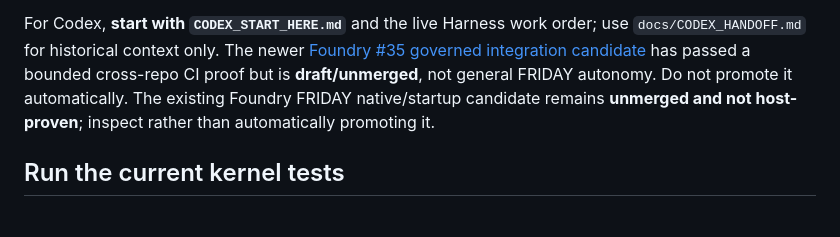
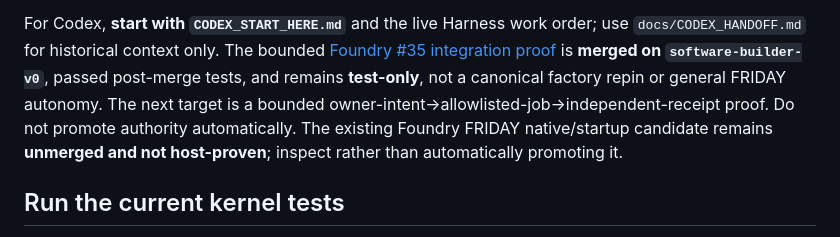
Before and after one commit to Karmicmurphy/Untethered-AIOS, a Markdown page: README.md, the part around the change. GitHub-like rendering.

Commit message:
Align Codex entry with now-merged bounded Foundry proof and next smallest missing task

```diff
--- a/README.md
+++ b/README.md
@@ -78,7 +78,7 @@ This is the AIOS kernel/runtime component of a *five-repository* Foundation, not
    verifies that private local machine.
 
 For Codex, **start with `CODEX_START_HERE.md`** and the live Harness work order; use `docs/CODEX_HANDOFF.md` for historical context only.
-The newer [Foundry #35 governed integration candidate](https://github.com/Karmicmurphy/temporal-capability-foundry/pull/35) has passed a bounded cross-repo CI proof but is **draft/unmerged**, not general FRIDAY autonomy. Do not promote it automatically.
+The bounded [Foundry #35 integration proof](https://github.com/Karmicmurphy/temporal-capability-foundry/pull/35) is **merged on `software-builder-v0`**, passed post-merge tests, and remains **test-only**, not a canonical factory repin or general FRIDAY autonomy. The next target is a bounded owner-intent→allowlisted-job→independent-receipt proof. Do not promote authority automatically.
 The existing Foundry FRIDAY native/startup candidate remains **unmerged and not host-proven**;
 inspect rather than automatically promoting it.
 
```
